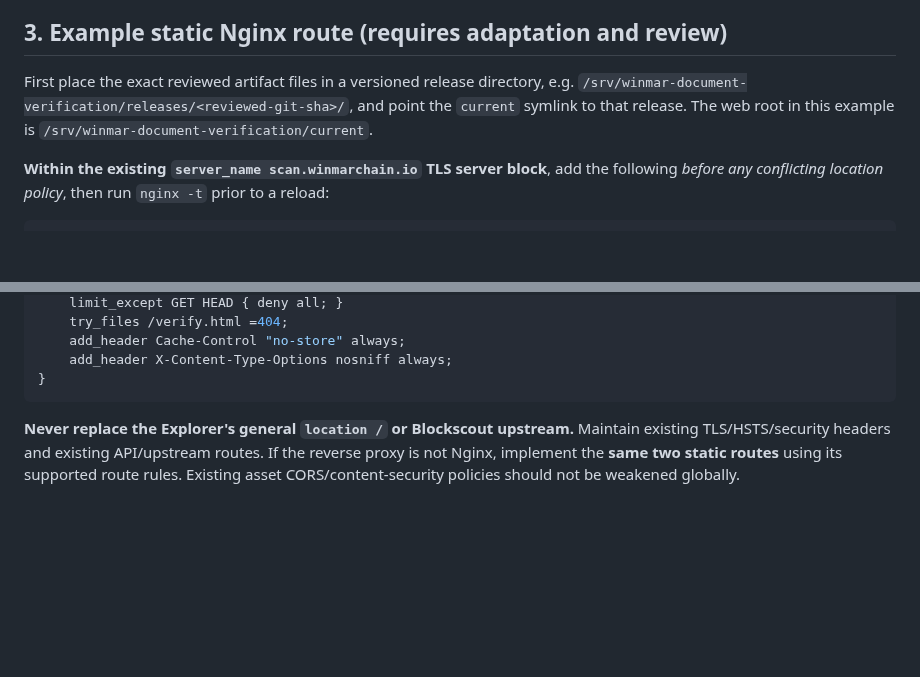
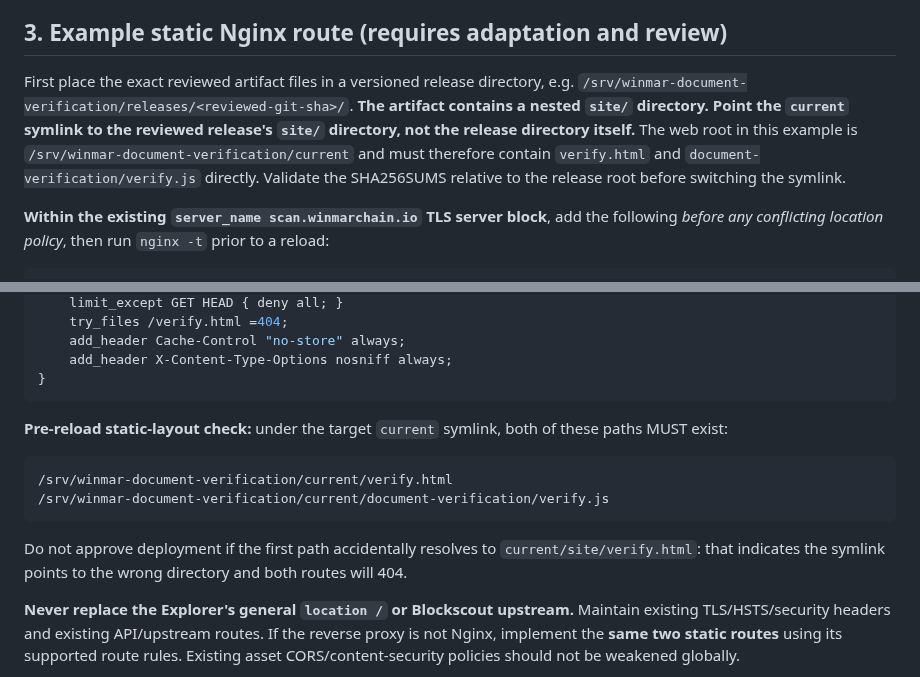
Before and after one commit to eriqueedw-star/winmar-chain, a Markdown page: docs/EXPLORER_VERIFICATION_UI_ROLLOUT.md, 2 parts joined by grey strips. Drawn GitHub-style; blank space fills up the shorter version.

Commit message:
docs: fix critical Explorer release symlink root to artifact site directory; prevent deployment 404

````diff
--- a/docs/EXPLORER_VERIFICATION_UI_ROLLOUT.md
+++ b/docs/EXPLORER_VERIFICATION_UI_ROLLOUT.md
@@ -45,7 +45,7 @@ Use one designated operator, with a current configuration backup, a tested rollb
 
 ## 3. Example static Nginx route (requires adaptation and review)
 
-First place the exact reviewed artifact files in a versioned release directory, e.g. `/srv/winmar-document-verification/releases/<reviewed-git-sha>/`, and point the `current` symlink to that release. The web root in this example is `/srv/winmar-document-verification/current`.
+First place the exact reviewed artifact files in a versioned release directory, e.g. `/srv/winmar-document-verification/releases/<reviewed-git-sha>/`. **The artifact contains a nested `site/` directory. Point the `current` symlink to the reviewed release's `site/` directory, not the release directory itself.** The web root in this example is `/srv/winmar-document-verification/current` and must therefore contain `verify.html` and `document-verification/verify.js` directly. Validate the SHA256SUMS relative to the release root before switching the symlink.
 
 **Within the existing `server_name scan.winmarchain.io` TLS server block**, add the following *before any conflicting location policy*, then run `nginx -t` prior to a reload:
 
@@ -69,6 +69,15 @@ location ~ "^/verify/0x[0-9A-Fa-f]{64}/?$" {
     add_header X-Content-Type-Options nosniff always;
 }
 ```
+
+**Pre-reload static-layout check:** under the target `current` symlink, both of these paths MUST exist:
+
+```text
+/srv/winmar-document-verification/current/verify.html
+/srv/winmar-document-verification/current/document-verification/verify.js
+```
+
+Do not approve deployment if the first path accidentally resolves to `current/site/verify.html`: that indicates the symlink points to the wrong directory and both routes will 404.
 
 **Never replace the Explorer's general `location /` or Blockscout upstream.** Maintain existing TLS/HSTS/security headers and existing API/upstream routes. If the reverse proxy is not Nginx, implement the **same two static routes** using its supported route rules. Existing asset CORS/content-security policies should not be weakened globally.
 
````
